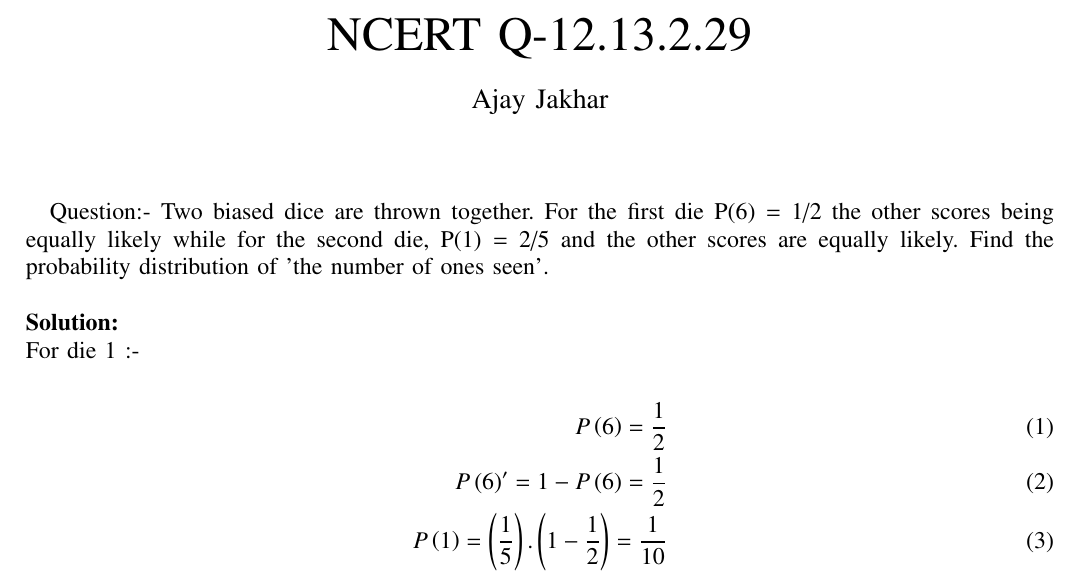
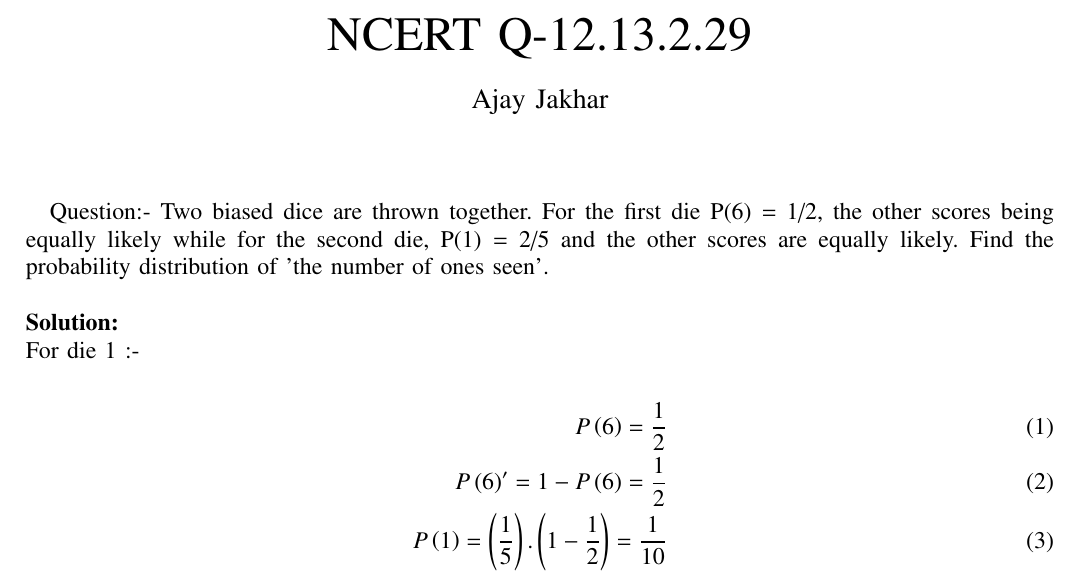
Before and after one commit to Ajay-Jakhar/NCERT_and_Exemplar, a LaTeX problem sheet (assignment6/main6.tex): part of the page, cut so that both start at the same text. Compiled offline with pdfLaTeX.

Commit message:
Update main6.tex

```diff
--- a/assignment6/main6.tex
+++ b/assignment6/main6.tex
@@ -219,7 +219,7 @@ NCERT Q-12.13.2.29
 % creates the second title. It will be ignored for other modes.
 %\IEEEpeerreviewmaketitle
 
-Question:- Two biased dice are thrown together. For the first die P(6) = 1/2 the other scores being equally likely while for the second die, P(1) = 2/5 and the other scores are equally likely. Find the probability distribution of 'the number of ones seen'.\\
+Question:- Two biased dice are thrown together. For the first die P(6) = 1/2, the other scores being equally likely while for the second die, P(1) = 2/5 and the other scores are equally likely. Find the probability distribution of 'the number of ones seen'.\\
 
 \solution \\
 For die 1 :-\\
```
